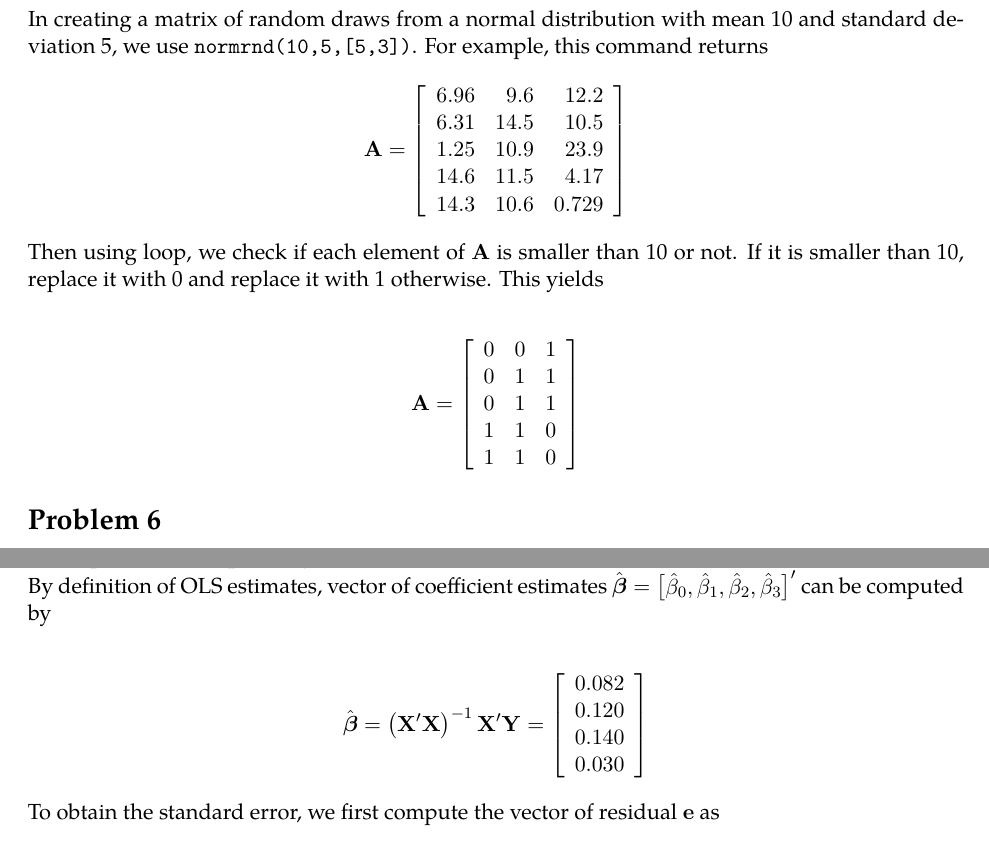
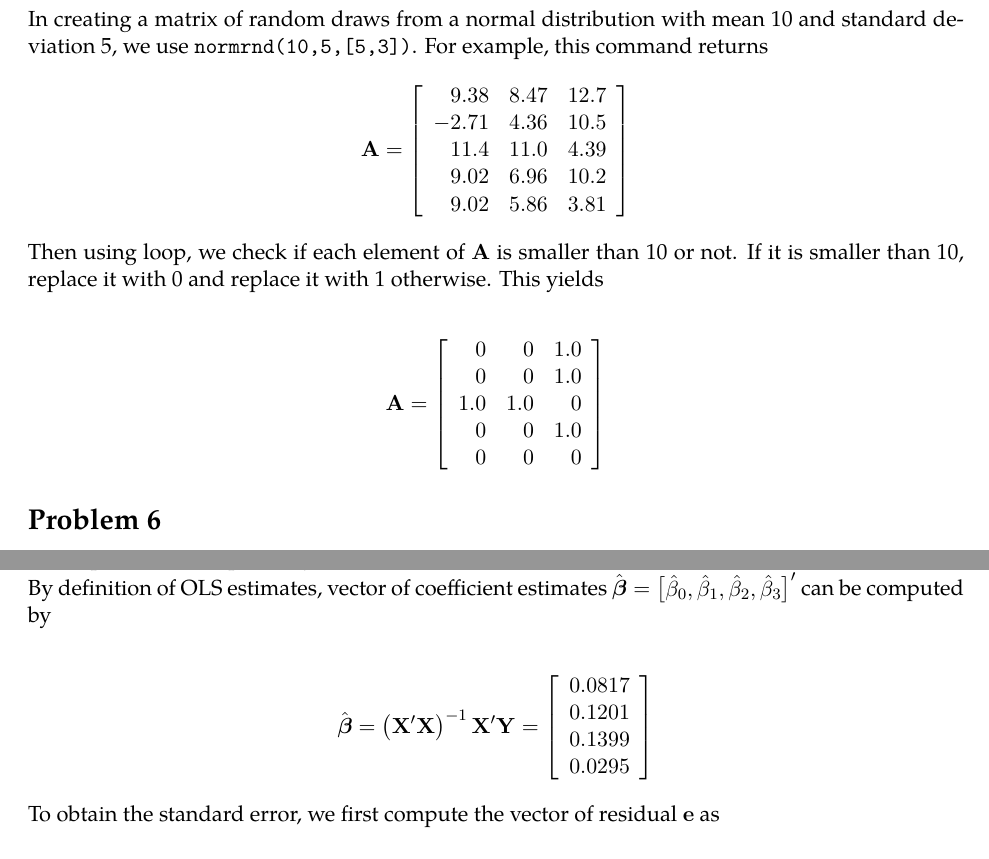
Before and after one commit to kensukesuzuki04/MyHomework_ECON512, a LaTeX problem sheet (HW1/HW1_KenSuzuki.tex): two parts of page 3 of 4, joined at a grey line, cut so that both start at the same text. Compiled offline with pdfLaTeX.

```diff
--- a/HW1/HW1_KenSuzuki.tex
+++ b/HW1/HW1_KenSuzuki.tex
@@ -428,13 +428,13 @@
 
 In creating a matrix of random draws from a normal distribution with mean 10 and standard deviation 5, we use \code{normrnd(10,5,[5,3])}. For example, this command returns
 \begin{align*}
-\vect{A} = \left[\begin{array}{rrr} 6.96 & 9.6 & 12.2\\ 6.31 & 14.5 & 10.5\\ 1.25 & 10.9 & 23.9\\ 14.6 & 11.5 & 4.17\\ 14.3 & 10.6 & 0.729 \end{array}\right]
+\vect{A} = \left[\begin{array}{rrr} 9.38 & 8.47 & 12.7\\ -2.71 & 4.36 & 10.5\\ 11.4 & 11.0 & 4.39\\ 9.02 & 6.96 & 10.2\\ 9.02 & 5.86 & 3.81 \end{array}\right]
 \end{align*}
 
 Then using loop, we check if each element of $\vect{A}$ is smaller than 10 or not. If it is smaller than 10, replace it with 0 and replace it with 1 otherwise. This yields
 
 \begin{align*}
-\vect{A} = \left[\begin{array}{rrr} 0 & 0 & 1\\ 0 & 1 & 1\\ 0 & 1 & 1\\ 1 & 1 & 0\\ 1 & 1 & 0 \end{array}\right]
+\vect{A} = \left[\begin{array}{rrr} 0 & 0 & 1.0\\ 0 & 0 & 1.0\\ 1.0 & 1.0 & 0\\ 0 & 0 & 1.0\\ 0 & 0 & 0 \end{array}\right]
 \end{align*}
 
 %%%%%%%%%%%%%%%%%%%%%%
@@ -445,7 +445,7 @@
 By definition of OLS estimates, vector of coefficient estimates $\hat{\vect{\beta}}=\bmat{\hat{\beta}_0,\hat{\beta}_1,\hat{\beta}_2,\hat{\beta}_3}'$ can be computed by
 
 \begin{align*}
-\hat{\vect{\beta}} =\prn{\vect{X}'\vect{X}}^{-1}\vect{X}'\vect{Y} = \left[\begin{array}{r} 0.082\\ 0.120\\ 0.140\\ 0.030 \end{array}\right]
+\hat{\vect{\beta}} =\prn{\vect{X}'\vect{X}}^{-1}\vect{X}'\vect{Y} = \left[\begin{array}{r} 0.0817\\ 0.1201\\ 0.1399\\ 0.0295 \end{array}\right]
 \end{align*}
 
 To obtain the standard error, we first compute the vector of residual $\vect{e}$ as
```
